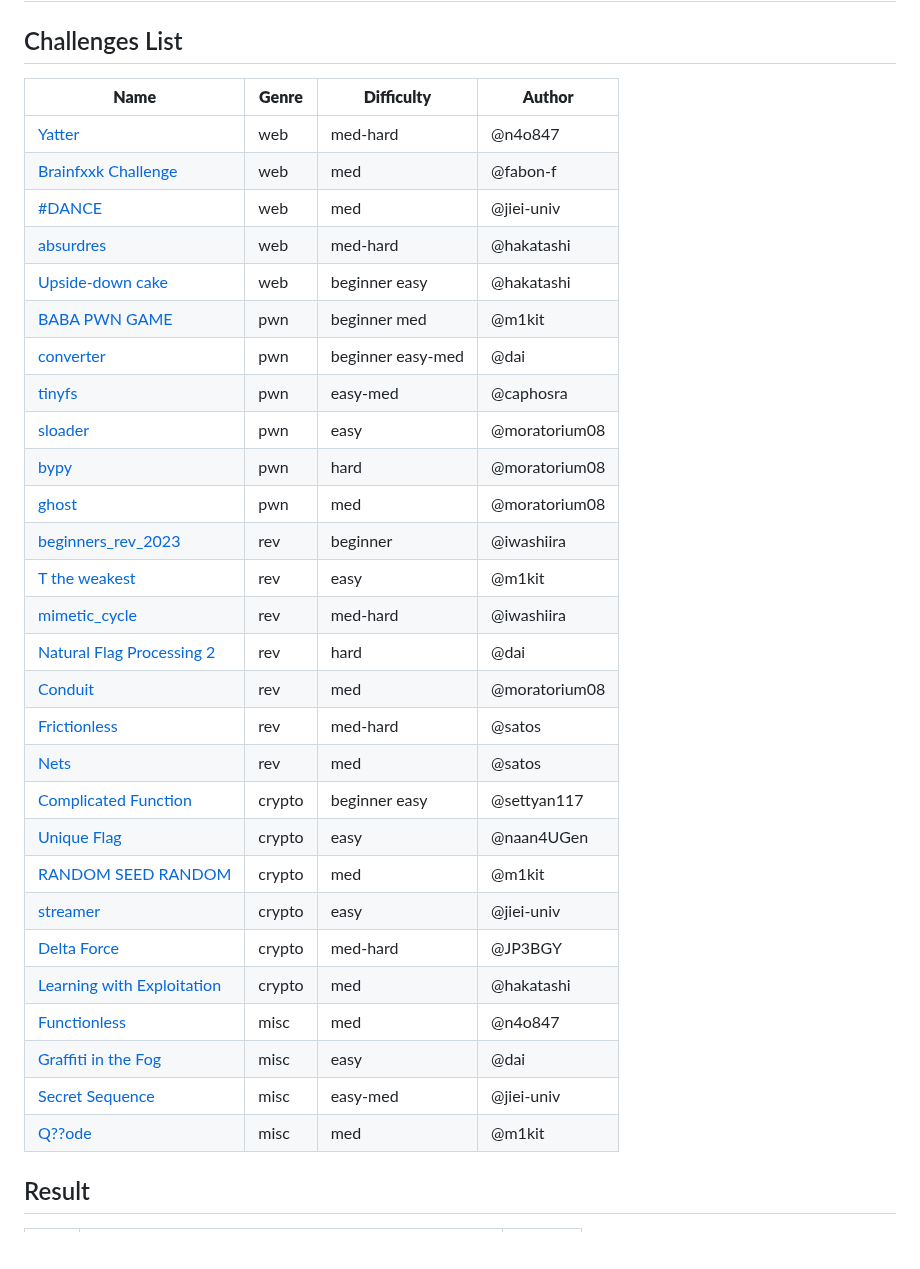
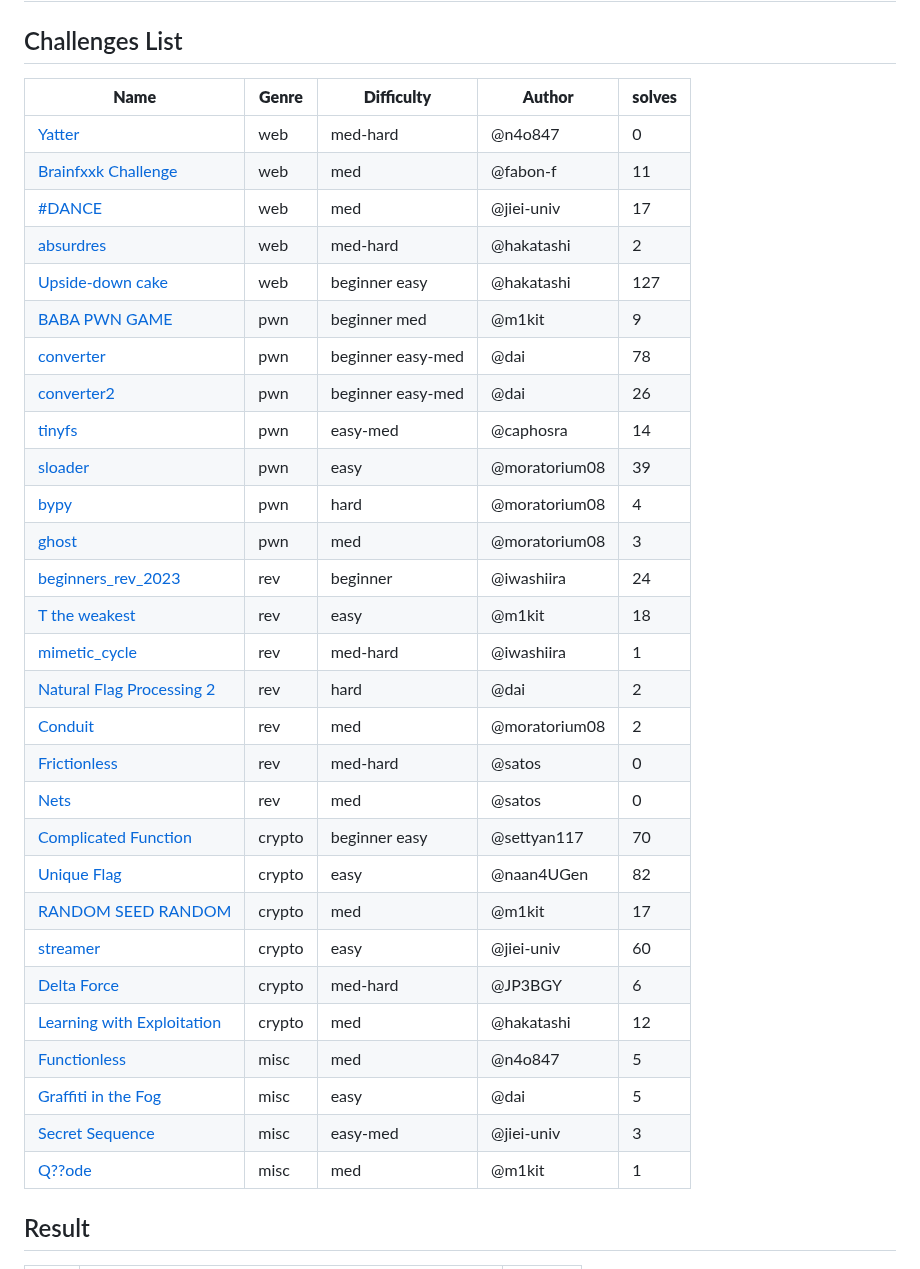
Before and after one commit to tsg-ut/tsgctf2023, a Markdown page: README.md, the part around the change. Drawn GitHub-style; blank space fills up the shorter version.

```diff
--- a/README.md
+++ b/README.md
@@ -2,36 +2,37 @@
 
 ## Challenges List
 
-| **Name**                                                        | **Genre** | **Difficulty**    | **Author**
-| --------------------------------------------------------------- | --------- | ----------------- | -------------
-| [Yatter](web/yatter)                                            | web       | med-hard          | @n4o847
-| [Brainfxxk Challenge](web/brainfxxk_challenge)                  | web       | med               | @fabon-f
-| [#DANCE](web/%23DANCE)                                          | web       | med               | @jiei-univ
-| [absurdres](web/absurdres)                                      | web       | med-hard          | @hakatashi
-| [Upside-down cake](web/upside-down_cake)                        | web       | beginner easy     | @hakatashi
-| [BABA PWN GAME](pwn/baba_pwn_game)                              | pwn       | beginner med      | @m1kit
-| [converter](pwn/converter)                                      | pwn       | beginner easy-med | @dai
-| [tinyfs](pwn/tinyfs)                                            | pwn       | easy-med          | @caphosra
-| [sloader](pwn/sloader)                                          | pwn       | easy              | @moratorium08
-| [bypy](pwn/bypy)                                                | pwn       | hard              | @moratorium08
-| [ghost](pwn/ghost)                                              | pwn       | med               | @moratorium08
-| [beginners_rev_2023](rev/beginners_rev_2023)                    | rev       | beginner          | @iwashiira
-| [T the weakest](rev/t_the_weakest)                              | rev       | easy              | @m1kit
-| [mimetic_cycle](rev/mimetic_cycle)                              | rev       | med-hard          | @iwashiira
-| [Natural Flag Processing 2](rev/natural_flag_processing_2)      | rev       | hard              | @dai
-| [Conduit](rev/Conduit)                                          | rev       | med               | @moratorium08
-| [Frictionless](rev/frictionless)                                | rev       | med-hard          | @satos
-| [Nets](rev/nets)                                                | rev       | med               | @satos
-| [Complicated Function](crypto/complicated_function/)            | crypto    | beginner easy     | @settyan117
-| [Unique Flag](crypto/unique_flag/)                              | crypto    | easy              | @naan4UGen
-| [RANDOM SEED RANDOM](crypto/random_seed_random)                 | crypto    | med               | @m1kit
-| [streamer](crypto/streamer)                                     | crypto    | easy              | @jiei-univ
-| [Delta Force](crypto/delta_force)                               | crypto    | med-hard          | @JP3BGY
-| [Learning with Exploitation](crypto/learning_with_exploitation) | crypto    | med               | @hakatashi
-| [Functionless](misc/functionless)                               | misc      | med               | @n4o847
-| [Graffiti in the Fog](misc/graffiti_in_the_fog)                 | misc      | easy              | @dai
-| [Secret Sequence](misc/secret_sequence)                         | misc      | easy-med          | @jiei-univ
-| [Q??ode](misc/q__ode)                                           | misc      | med               | @m1kit
+| **Name**                                                        | **Genre** | **Difficulty**    | **Author**    | **solves** |
+| --------------------------------------------------------------- | --------- | ----------------- | ------------- | ---------- |
+| [Yatter](web/yatter)                                            | web       | med-hard          | @n4o847       | 0
+| [Brainfxxk Challenge](web/brainfxxk_challenge)                  | web       | med               | @fabon-f      | 11
+| [#DANCE](web/%23DANCE)                                          | web       | med               | @jiei-univ    | 17
+| [absurdres](web/absurdres)                                      | web       | med-hard          | @hakatashi    | 2
+| [Upside-down cake](web/upside-down_cake)                        | web       | beginner easy     | @hakatashi    | 127
+| [BABA PWN GAME](pwn/baba_pwn_game)                              | pwn       | beginner med      | @m1kit        | 9
+| [converter](pwn/converter)                                      | pwn       | beginner easy-med | @dai          | 78
+| [converter2](pwn/converter)                                     | pwn       | beginner easy-med | @dai          | 26
+| [tinyfs](pwn/tinyfs)                                            | pwn       | easy-med          | @caphosra     | 14
+| [sloader](pwn/sloader)                                          | pwn       | easy              | @moratorium08 | 39
+| [bypy](pwn/bypy)                                                | pwn       | hard              | @moratorium08 | 4
+| [ghost](pwn/ghost)                                              | pwn       | med               | @moratorium08 | 3
+| [beginners_rev_2023](rev/beginners_rev_2023)                    | rev       | beginner          | @iwashiira    | 24
+| [T the weakest](rev/t_the_weakest)                              | rev       | easy              | @m1kit        | 18
+| [mimetic_cycle](rev/mimetic_cycle)                              | rev       | med-hard          | @iwashiira    | 1
+| [Natural Flag Processing 2](rev/natural_flag_processing_2)      | rev       | hard              | @dai          | 2
+| [Conduit](rev/Conduit)                                          | rev       | med               | @moratorium08 | 2
+| [Frictionless](rev/frictionless)                                | rev       | med-hard          | @satos        | 0
+| [Nets](rev/nets)                                                | rev       | med               | @satos        | 0
+| [Complicated Function](crypto/complicated_function/)            | crypto    | beginner easy     | @settyan117   | 70
+| [Unique Flag](crypto/unique_flag/)                              | crypto    | easy              | @naan4UGen    | 82
+| [RANDOM SEED RANDOM](crypto/random_seed_random)                 | crypto    | med               | @m1kit        | 17
+| [streamer](crypto/streamer)                                     | crypto    | easy              | @jiei-univ    | 60
+| [Delta Force](crypto/delta_force)                               | crypto    | med-hard          | @JP3BGY       | 6
+| [Learning with Exploitation](crypto/learning_with_exploitation) | crypto    | med               | @hakatashi    | 12
+| [Functionless](misc/functionless)                               | misc      | med               | @n4o847       | 5
+| [Graffiti in the Fog](misc/graffiti_in_the_fog)                 | misc      | easy              | @dai          | 5
+| [Secret Sequence](misc/secret_sequence)                         | misc      | easy-med          | @jiei-univ    | 3
+| [Q??ode](misc/q__ode)                                           | misc      | med               | @m1kit        | 1
 
 ## Result
 
```
